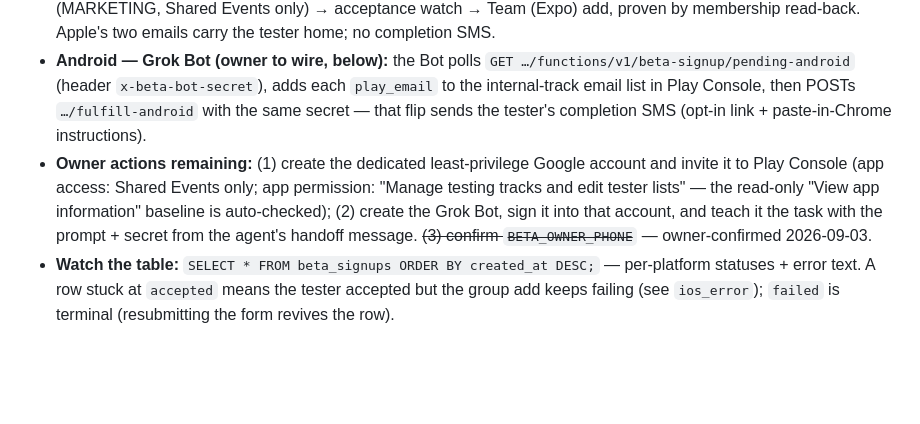
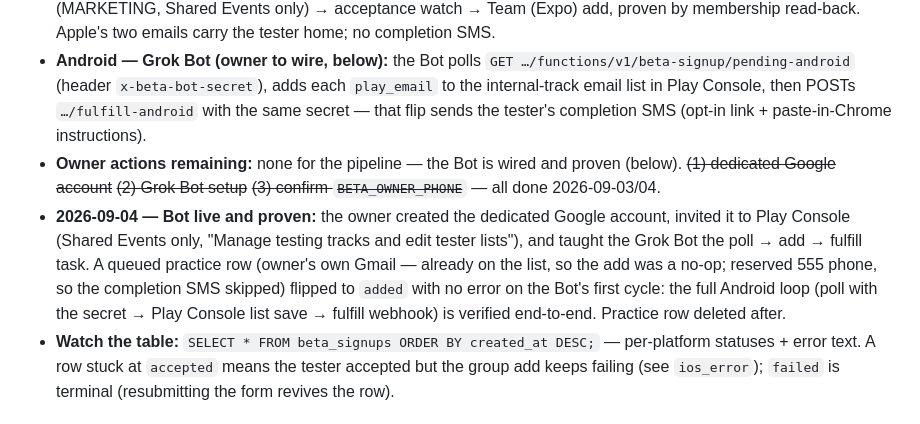
Before and after one commit to ramseykilani/events-app, a Markdown page: STATUS.md, the part around the change. GitHub-like rendering; blank space fills up the shorter version.

Commit message:
STATUS: Grok Bot wired and proven — Android fulfillment loop verified live
Co-authored-by: ramseykilani <ramseykilani@users.noreply.github.com>

```diff
--- a/STATUS.md
+++ b/STATUS.md
@@ -77,7 +77,8 @@ Self-serve signup replaces the email-the-owner flow (FEATURES.md → Beta Signup
 - **Form:** https://events-landing.pages.dev/signup (landing project; the index CTA links there). Submit → `beta-signup` edge function → `beta_signups` row + an SMS to the owner per signup. Rate-limited (3/identity/24h, 50 global/24h), no approval gate.
 - **iOS — fully automatic:** pg_cron job `beta-ios-fulfill` (every minute) drives the ASC API: userInvitation (MARKETING, Shared Events only) → acceptance watch → Team (Expo) add, proven by membership read-back. Apple's two emails carry the tester home; no completion SMS.
 - **Android — Grok Bot (owner to wire, below):** the Bot polls `GET …/functions/v1/beta-signup/pending-android` (header `x-beta-bot-secret`), adds each `play_email` to the internal-track email list in Play Console, then POSTs `…/fulfill-android` with the same secret — that flip sends the tester's completion SMS (opt-in link + paste-in-Chrome instructions).
-- **Owner actions remaining:** (1) create the dedicated least-privilege Google account and invite it to Play Console (app access: Shared Events only; app permission: "Manage testing tracks and edit tester lists" — the read-only "View app information" baseline is auto-checked); (2) create the Grok Bot, sign it into that account, and teach it the task with the prompt + secret from the agent's handoff message. ~~(3) confirm `BETA_OWNER_PHONE`~~ — owner-confirmed 2026-09-03.
+- **Owner actions remaining:** none for the pipeline — the Bot is wired and proven (below). ~~(1) dedicated Google account~~ ~~(2) Grok Bot setup~~ ~~(3) confirm `BETA_OWNER_PHONE`~~ — all done 2026-09-03/04.
+- **2026-09-04 — Bot live and proven:** the owner created the dedicated Google account, invited it to Play Console (Shared Events only, "Manage testing tracks and edit tester lists"), and taught the Grok Bot the poll → add → fulfill task. A queued practice row (owner's own Gmail — already on the list, so the add was a no-op; reserved 555 phone, so the completion SMS skipped) flipped to `added` with no error on the Bot's first cycle: the full Android loop (poll with the secret → Play Console list save → fulfill webhook) is verified end-to-end. Practice row deleted after.
 - **Watch the table:** `SELECT * FROM beta_signups ORDER BY created_at DESC;` — per-platform statuses + error text. A row stuck at `accepted` means the tester accepted but the group add keeps failing (see `ios_error`); `failed` is terminal (resubmitting the form revives the row).
 
 ## A2P 10DLC registration (Twilio)
```
